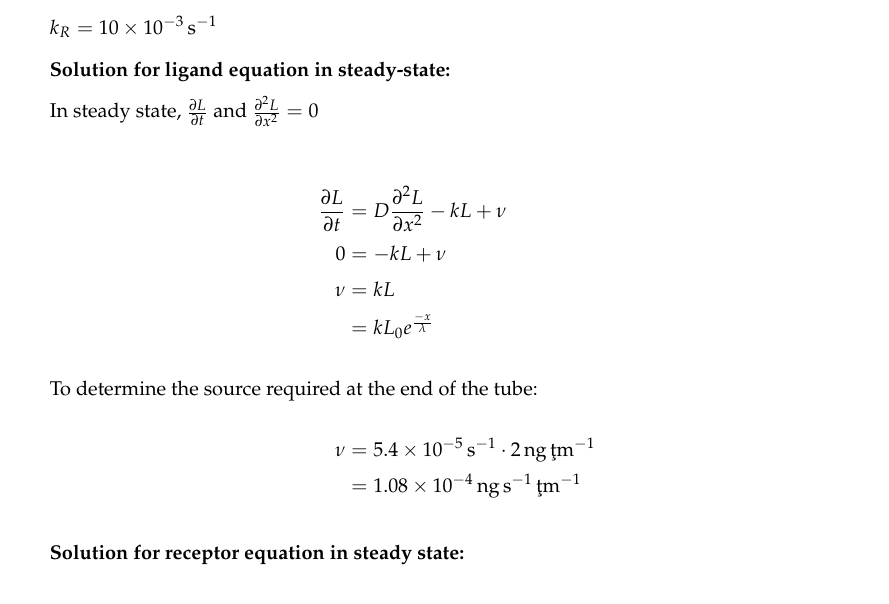
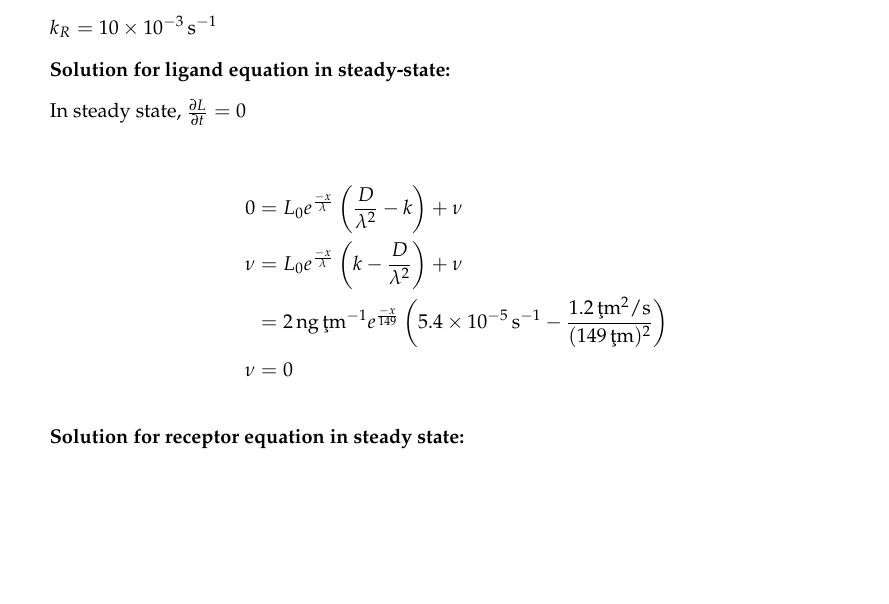
Before and after one commit to akoen/Cellular-Bioengineering, a LaTeX document (main.tex): part of page 2 of 3, cut so that both start at the same text. Compiled offline with XeLaTeX.

Commit message:
Radical proposition

```diff
--- a/main.tex
+++ b/main.tex
@@ -97,16 +97,13 @@
 
       \textbf{Solution for ligand equation in steady-state:}
 
-      In steady state, $\frac{\partial L}{\partial t}$ and $\frac{\partial^2 L}{\partial x^2} = 0$
+      In steady state, $\frac{\partial L}{\partial t} = 0$
 
       \begin{align*}
-        \frac{\partial L }{\partial t} &= D\frac{\partial^2 L}{\partial x^2}-kL+\nu \\
-        0 &=-kL + \nu \\
-        \nu &= kL \\
-        &= k L_0e^{\frac{-x}{\lambda}} \\
-          \intertext{To determine the source required at the end of the tube:}
-        \nu &= \SI{5.4e-5}{\per\s} \cdot\SI{2}{\nano\g\per\micro\m} \\
-              &= \SI{1.08e-4}{\nano\g\per\s\per\micro\m}
+        0 &= L_0e^{\frac{-x}{\lambda}}\left(\frac{D}{\lambda^2} -k \right) + \nu \\
+        \nu &= L_0e^{\frac{-x}{\lambda}}\left(k - \frac{D}{\lambda^2} \right) + \nu \\
+          &= \SI{2}{\nano\g\per\micro\m}e^{\frac{-x}{149}} \left (\SI{5.4e-5}{\per\s} - \frac{\SI{1.2}{\micro\m^2\per\s}}{(\SI{149}{\micro\m})^2} \right ) \\
+          \nu &= 0
       \end{align*}
 
       \textbf{Solution for receptor equation in steady state:}
```
